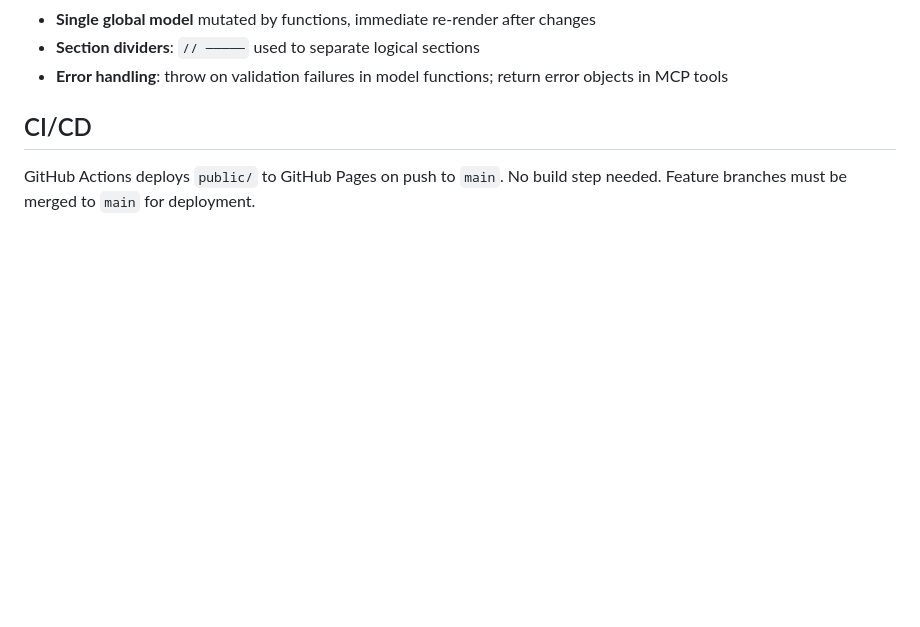
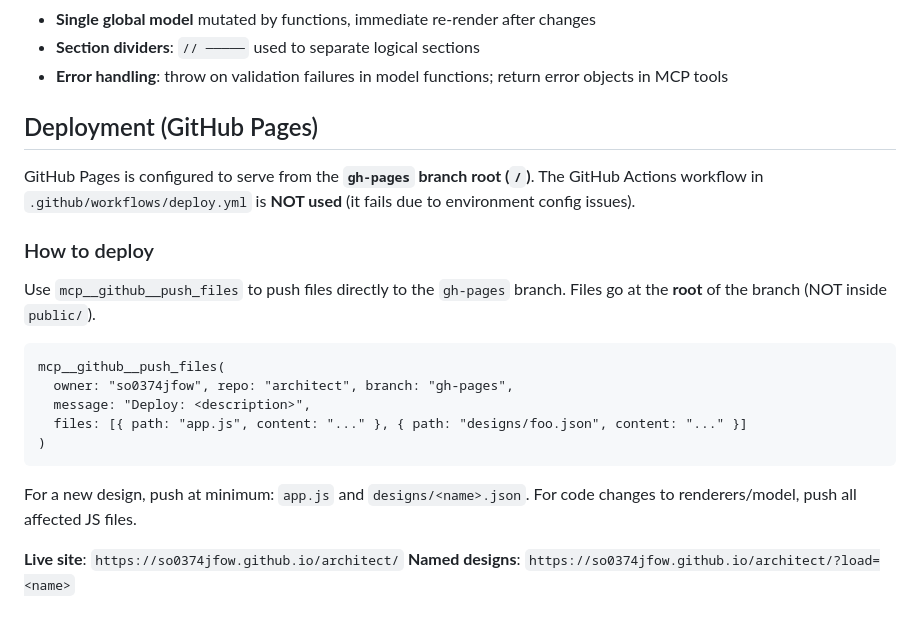
Before and after one commit to so0374jfow/architect, a Markdown page: CLAUDE.md, the part around the change. Rendered like a GitHub page; blank space fills up the shorter version.

Commit message:
Update deployment docs: gh-pages branch via push_files API
The GitHub Actions workflow was failing. GitHub Pages now serves
from the gh-pages branch root. Updated CLAUDE.md and /design skill
to document the correct deployment method using mcp__github__push_files.

https://claude.ai/code/session_01WVoch8M5fH824FcFzrc1Zb

````diff
--- a/CLAUDE.md
+++ b/CLAUDE.md
@@ -116,6 +116,24 @@ Generates valid IFC4-SPF files with full project/site/building/storey hierarchy,
 - **Section dividers**: `// ─────` used to separate logical sections
 - **Error handling**: throw on validation failures in model functions; return error objects in MCP tools
 
-## CI/CD
+## Deployment (GitHub Pages)
 
-GitHub Actions deploys `public/` to GitHub Pages on push to `main`. No build step needed. Feature branches must be merged to `main` for deployment.
+GitHub Pages is configured to serve from the **`gh-pages` branch root (`/`)**. The GitHub Actions workflow in `.github/workflows/deploy.yml` is **NOT used** (it fails due to environment config issues).
+
+### How to deploy
+
+Use `mcp__github__push_files` to push files directly to the `gh-pages` branch. Files go at the **root** of the branch (NOT inside `public/`).
+
+```
+mcp__github__push_files(
+  owner: "so0374jfow", repo: "architect", branch: "gh-pages",
+  message: "Deploy: <description>",
+  files: [{ path: "app.js", content: "..." }, { path: "designs/foo.json", content: "..." }]
+)
+```
+
+For a new design, push at minimum: `app.js` and `designs/<name>.json`.
+For code changes to renderers/model, push all affected JS files.
+
+**Live site**: `https://so0374jfow.github.io/architect/`
+**Named designs**: `https://so0374jfow.github.io/architect/?load=<name>`
````
Also changed, not shown: 1 other file.
